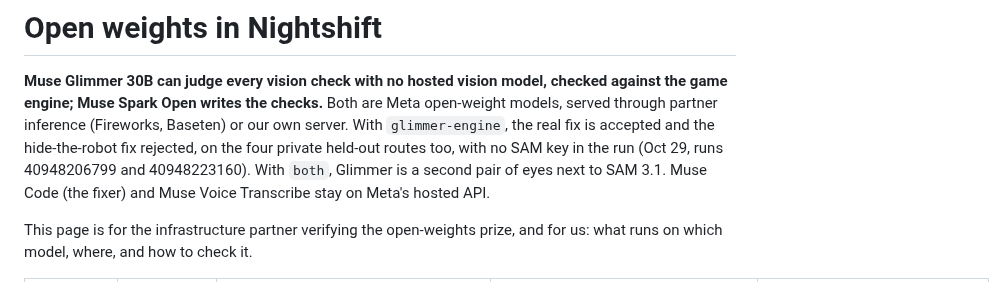
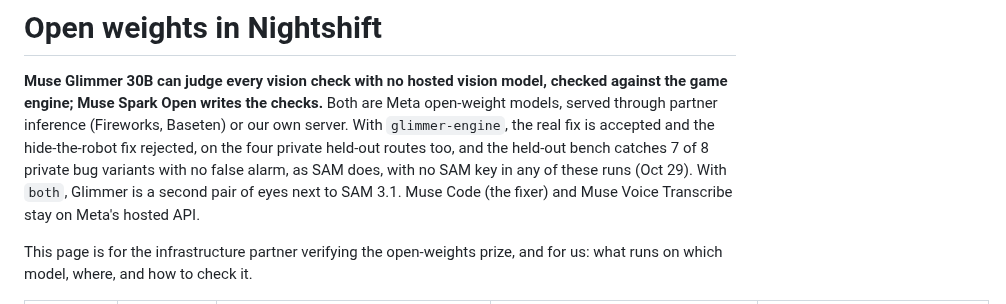
Before and after one commit to seanudeke/Expectrail, a Markdown page: docs/open-weights.md, the part around one of its changes. Drawn GitHub-style.

```diff
--- a/docs/open-weights.md
+++ b/docs/open-weights.md
@@ -3,8 +3,9 @@
 **Muse Glimmer 30B can judge every vision check with no hosted vision model, checked against the
 game engine; Muse Spark Open writes the checks.** Both are Meta open-weight models, served through
 partner inference (Fireworks, Baseten) or our own server. With `glimmer-engine`, the real fix is
-accepted and the hide-the-robot fix rejected, on the four private held-out routes too, with no SAM
-key in the run (Oct 29, runs 40948206799 and 40948223160). With `both`, Glimmer is a second pair of
+accepted and the hide-the-robot fix rejected, on the four private held-out routes too, and the
+held-out bench catches 7 of 8 private bug variants with no false alarm, as SAM does, with no SAM key
+in any of these runs (Oct 29). With `both`, Glimmer is a second pair of
 eyes next to SAM 3.1. Muse Code (the fixer) and Muse Voice Transcribe stay on Meta's hosted API.
 
 This page is for the infrastructure partner verifying the open-weights prize, and for us: what runs
```
Also changed, not shown: other parts of docs/open-weights.md (+37 -4 lines).
